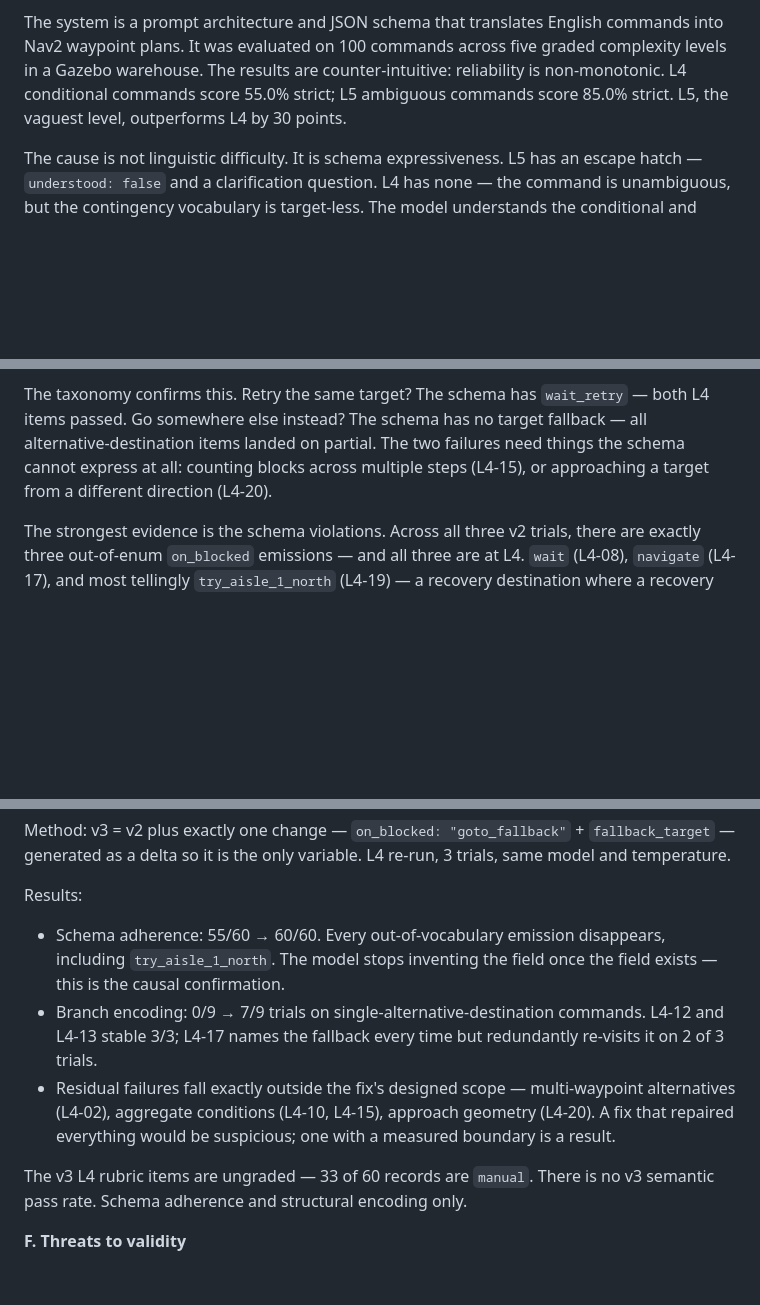
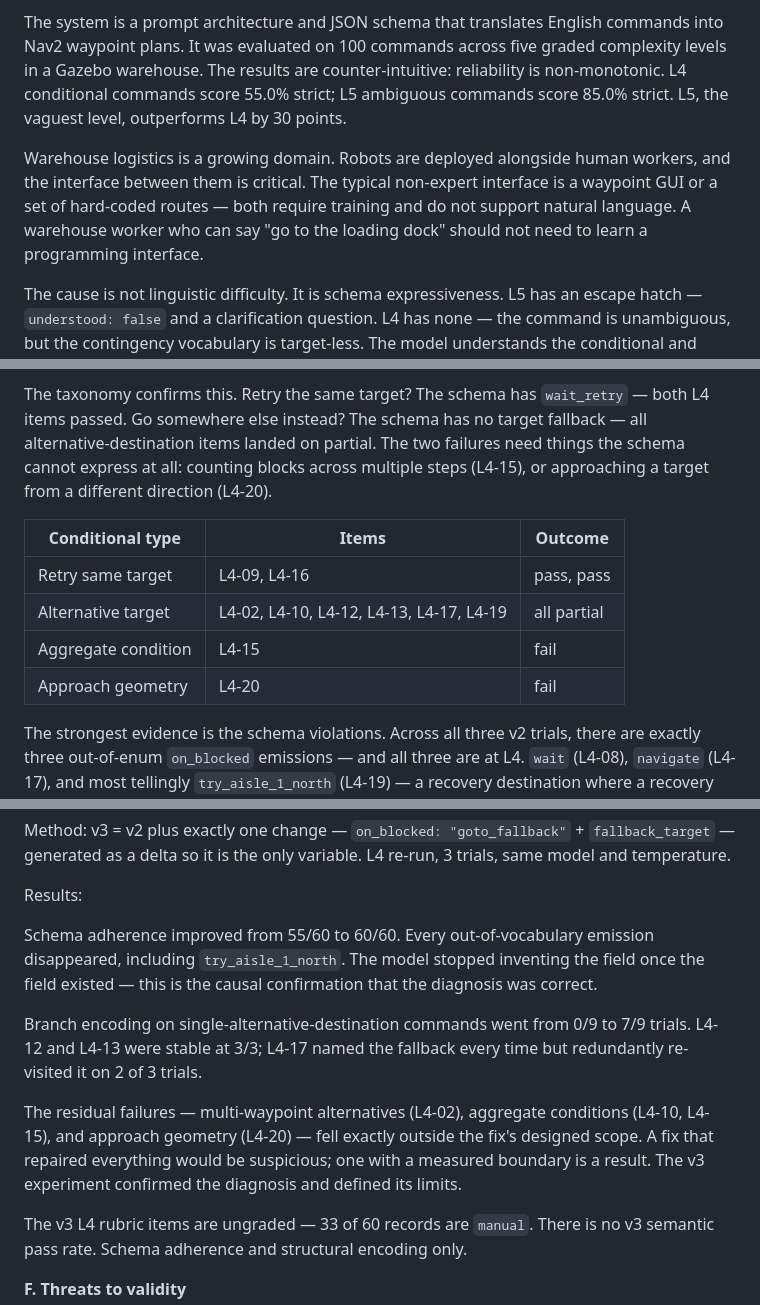
Before and after one commit to Twillur/PDE4445-LLM-Nav2-Planner, a Markdown page: docs/report-outline.md, 3 parts joined by grey strips. Drawn GitHub-style; blank space fills up the shorter version.

Commit message:
Add L4 taxonomy table, expand V-E to prose, extend I and III-B
Taxonomy table in V-D lists all six alternative-destination items after
the L4-19 regrade. V-E converted from bullets to prose. Known issues
flagged for the next pass: duplicated paragraphs in I and III-B, and two
incorrect claims about on_blocked in III-B.

```diff
--- a/docs/report-outline.md
+++ b/docs/report-outline.md
@@ -43,6 +43,8 @@ Warehouse robots need non-expert operators. Today's interfaces are waypoint GUIs
 LLMs offer a path to this interface. They can translate English into structured commands that a robot can execute. The challenge is not whether they can do this at all — the literature shows they can — but how reliably they do it as commands become more complex. This is the gap this work addresses.
 
 The system is a prompt architecture and JSON schema that translates English commands into Nav2 waypoint plans. It was evaluated on 100 commands across five graded complexity levels in a Gazebo warehouse. The results are counter-intuitive: reliability is non-monotonic. L4 conditional commands score 55.0% strict; L5 ambiguous commands score 85.0% strict. L5, the vaguest level, outperforms L4 by 30 points.
+
+Warehouse logistics is a growing domain. Robots are deployed alongside human workers, and the interface between them is critical. The typical non-expert interface is a waypoint GUI or a set of hard-coded routes — both require training and do not support natural language. A warehouse worker who can say "go to the loading dock" should not need to learn a programming interface.
 
 The cause is not linguistic difficulty. It is schema expressiveness. L5 has an escape hatch — `understood: false` and a clarification question. L4 has none — the command is unambiguous, but the contingency vocabulary is target-less. The model understands the conditional and writes it in the `reason` field, but the schema has no executable slot for it. The condition leaks into a comment.
 
@@ -305,6 +308,13 @@ The model understood the conditional — it wrote it in the `reason` field. But
 
 The taxonomy confirms this. Retry the same target? The schema has `wait_retry` — both L4 items passed. Go somewhere else instead? The schema has no target fallback — all alternative-destination items landed on partial. The two failures need things the schema cannot express at all: counting blocks across multiple steps (L4-15), or approaching a target from a different direction (L4-20).
 
+| Conditional type | Items | Outcome |
+|---|---|---|
+| Retry same target | L4-09, L4-16 | pass, pass |
+| Alternative target | L4-02, L4-10, L4-12, L4-13, L4-17, L4-19 | all partial |
+| Aggregate condition | L4-15 | fail |
+| Approach geometry | L4-20 | fail |
+
 The strongest evidence is the schema violations. Across all three v2 trials, there are exactly three out-of-enum `on_blocked` emissions — and all three are at L4. `wait` (L4-08), `navigate` (L4-17), and most tellingly `try_aisle_1_north` (L4-19) — a recovery destination where a recovery behaviour belongs. The model synthesised the missing field. It only breaks the schema where the schema cannot say what needs to be said.
 
 **E. Testing the explanation — schema v3**
@@ -314,9 +324,12 @@ The diagnosis predicts that adding a target fallback to the schema should recove
 Method: v3 = v2 plus exactly one change — `on_blocked: "goto_fallback"` + `fallback_target` — generated as a delta so it is the only variable. L4 re-run, 3 trials, same model and temperature.
 
 Results:
-- Schema adherence: 55/60 → 60/60. Every out-of-vocabulary emission disappears, including `try_aisle_1_north`. The model stops inventing the field once the field exists — this is the causal confirmation.
-- Branch encoding: 0/9 → 7/9 trials on single-alternative-destination commands. L4-12 and L4-13 stable 3/3; L4-17 names the fallback every time but redundantly re-visits it on 2 of 3 trials.
-- Residual failures fall exactly outside the fix's designed scope — multi-waypoint alternatives (L4-02), aggregate conditions (L4-10, L4-15), approach geometry (L4-20). A fix that repaired everything would be suspicious; one with a measured boundary is a result.
+
+Schema adherence improved from 55/60 to 60/60. Every out-of-vocabulary emission disappeared, including `try_aisle_1_north`. The model stopped inventing the field once the field existed — this is the causal confirmation that the diagnosis was correct.
+
+Branch encoding on single-alternative-destination commands went from 0/9 to 7/9 trials. L4-12 and L4-13 were stable at 3/3; L4-17 named the fallback every time but redundantly re-visited it on 2 of 3 trials.
+
+The residual failures — multi-waypoint alternatives (L4-02), aggregate conditions (L4-10, L4-15), and approach geometry (L4-20) — fell exactly outside the fix's designed scope. A fix that repaired everything would be suspicious; one with a measured boundary is a result. The v3 experiment confirmed the diagnosis and defined its limits.
 
 The v3 L4 rubric items are ungraded — 33 of 60 records are `manual`. There is no v3 semantic pass rate. Schema adherence and structural encoding only.
 
```
Also changed, not shown: other parts of docs/report-outline.md (+1 -0 lines).
